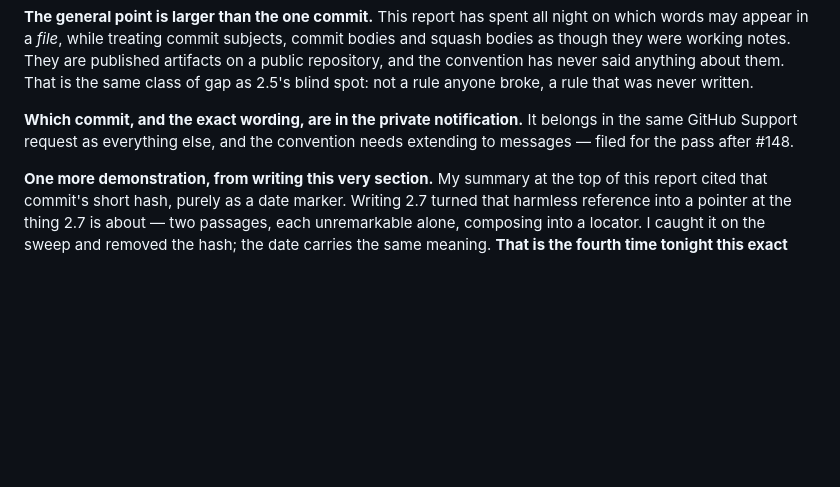
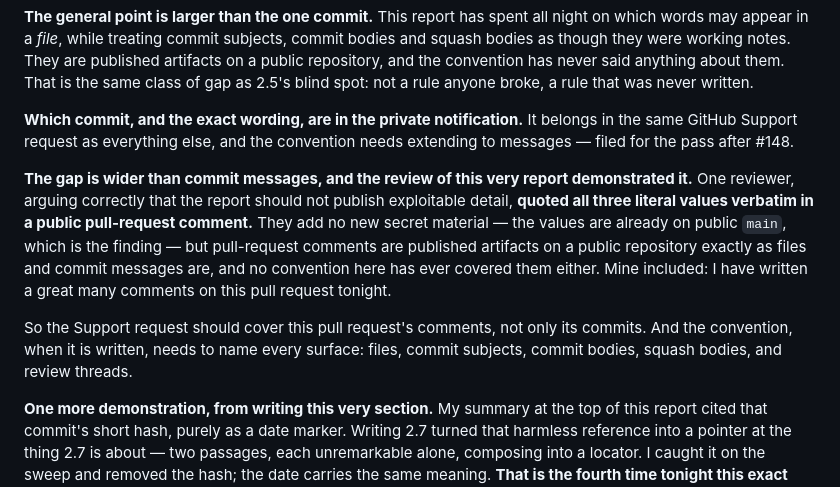
Before and after one commit to hendacow/Clippar, a Markdown page: reports/cto/2026-08-27.md, the part around the change. Drawn GitHub-style; blank space fills up the shorter version.

Commit message:
2.7: the gap covers review comments too, as this PR's own review showed
A reviewer arguing that the report must not publish exploitable detail quoted
all three literal values verbatim in a public PR comment. No new secret material
— they are already on public main, which is the finding — but PR comments are
published artifacts exactly as files and commit messages are, and no convention
here covers them either. Mine included; I have written many tonight.

So the Support request should cover this PR's comments, not only its commits,
and the convention needs to name every surface: files, commit subjects, bodies,
squash bodies, review threads.

Co-Authored-By: Claude Opus 5 <noreply@anthropic.com>

```diff
--- a/reports/cto/2026-08-27.md
+++ b/reports/cto/2026-08-27.md
@@ -437,6 +437,19 @@ rule anyone broke, a rule that was never written.
 belongs in the same GitHub Support request as everything else, and the convention
 needs extending to messages — filed for the pass after #148.
 
+**The gap is wider than commit messages, and the review of this very report
+demonstrated it.** One reviewer, arguing correctly that the report should not
+publish exploitable detail, **quoted all three literal values verbatim in a
+public pull-request comment.** They add no new secret material — the values are
+already on public `main`, which is the finding — but pull-request comments are
+published artifacts on a public repository exactly as files and commit messages
+are, and no convention here has ever covered them either. Mine included: I have
+written a great many comments on this pull request tonight.
+
+So the Support request should cover this pull request's comments, not only its
+commits. And the convention, when it is written, needs to name every surface:
+files, commit subjects, commit bodies, squash bodies, and review threads.
+
 **One more demonstration, from writing this very section.** My summary at the top
 of this report cited that commit's short hash, purely as a date marker. Writing
 2.7 turned that harmless reference into a pointer at the thing 2.7 is about —
```
